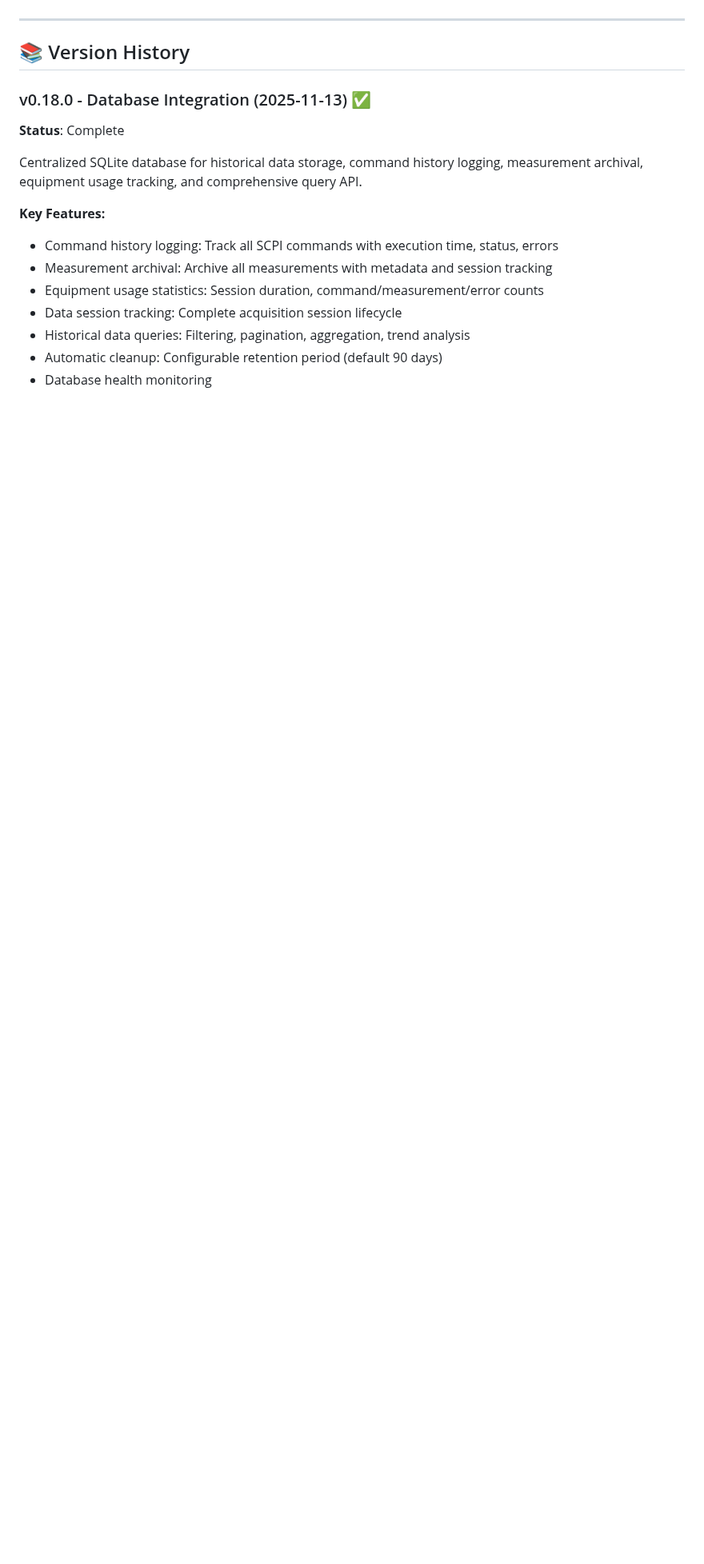
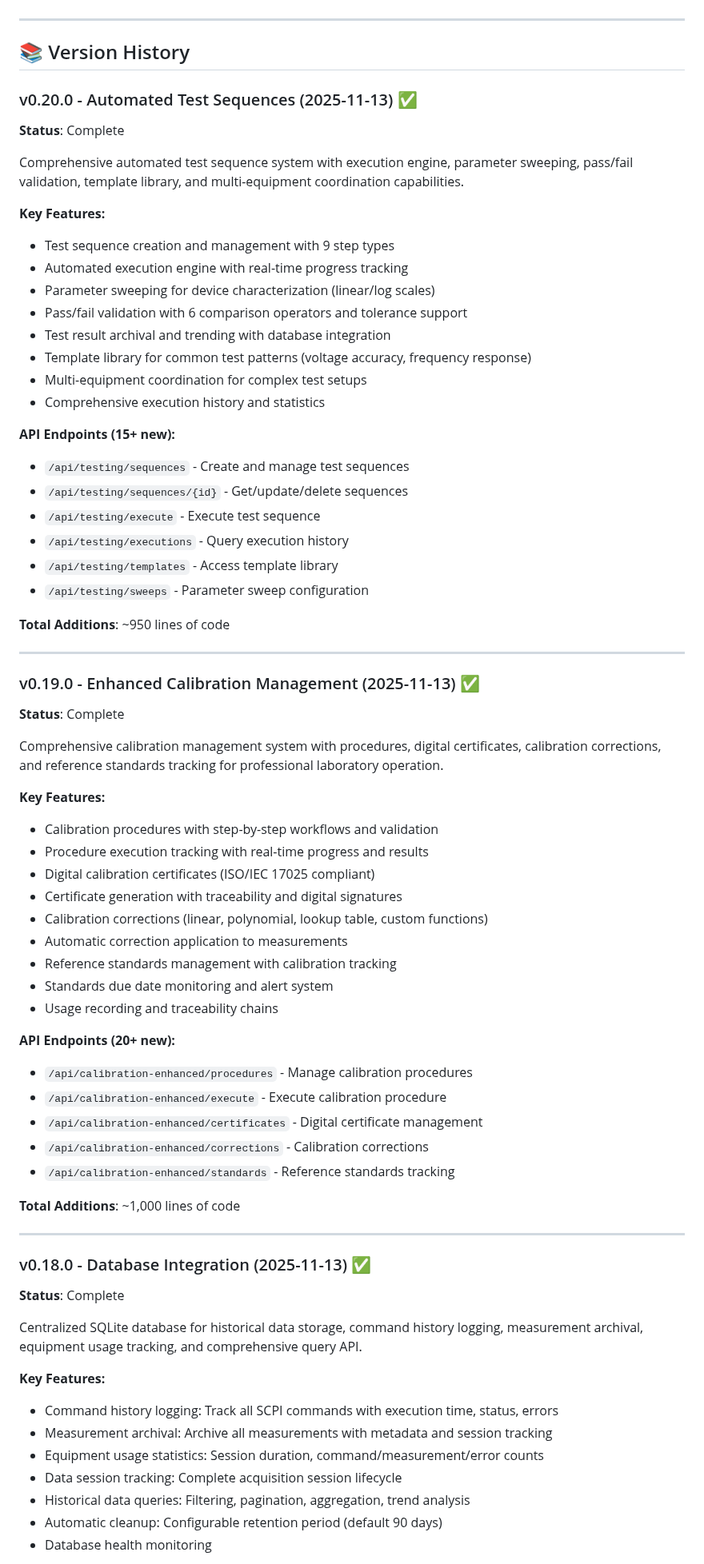
Before and after one commit to X9X0/LabLink, a Markdown page: ROADMAP.md, the part around one of its changes. Shown at 80% size. Rendered like a GitHub page; blank space fills up the shorter version.

Commit message:
docs: Update ROADMAP with v0.19.0 and v0.20.0

```diff
--- a/ROADMAP.md
+++ b/ROADMAP.md
@@ -38,6 +40,62 @@
 ---
 
 ## 📚 Version History
+
+### v0.20.0 - Automated Test Sequences (2025-11-13) ✅
+
+**Status**: Complete
+
+Comprehensive automated test sequence system with execution engine, parameter sweeping, pass/fail validation, template library, and multi-equipment coordination capabilities.
+
+**Key Features:**
+- Test sequence creation and management with 9 step types
+- Automated execution engine with real-time progress tracking
+- Parameter sweeping for device characterization (linear/log scales)
+- Pass/fail validation with 6 comparison operators and tolerance support
+- Test result archival and trending with database integration
+- Template library for common test patterns (voltage accuracy, frequency response)
+- Multi-equipment coordination for complex test setups
+- Comprehensive execution history and statistics
+
+**API Endpoints (15+ new):**
+- `/api/testing/sequences` - Create and manage test sequences
+- `/api/testing/sequences/{id}` - Get/update/delete sequences
+- `/api/testing/execute` - Execute test sequence
+- `/api/testing/executions` - Query execution history
+- `/api/testing/templates` - Access template library
+- `/api/testing/sweeps` - Parameter sweep configuration
+
+**Total Additions**: ~950 lines of code
+
+---
+
+### v0.19.0 - Enhanced Calibration Management (2025-11-13) ✅
+
+**Status**: Complete
+
+Comprehensive calibration management system with procedures, digital certificates, calibration corrections, and reference standards tracking for professional laboratory operation.
+
+**Key Features:**
+- Calibration procedures with step-by-step workflows and validation
+- Procedure execution tracking with real-time progress and results
+- Digital calibration certificates (ISO/IEC 17025 compliant)
+- Certificate generation with traceability and digital signatures
+- Calibration corrections (linear, polynomial, lookup table, custom functions)
+- Automatic correction application to measurements
+- Reference standards management with calibration tracking
+- Standards due date monitoring and alert system
+- Usage recording and traceability chains
+
+**API Endpoints (20+ new):**
+- `/api/calibration-enhanced/procedures` - Manage calibration procedures
+- `/api/calibration-enhanced/execute` - Execute calibration procedure
+- `/api/calibration-enhanced/certificates` - Digital certificate management
+- `/api/calibration-enhanced/corrections` - Calibration corrections
+- `/api/calibration-enhanced/standards` - Reference standards tracking
+
+**Total Additions**: ~1,000 lines of code
+
+---
 
 ### v0.18.0 - Database Integration (2025-11-13) ✅
 
```
Also changed, not shown: other parts of ROADMAP.md (+37 -32 lines).
